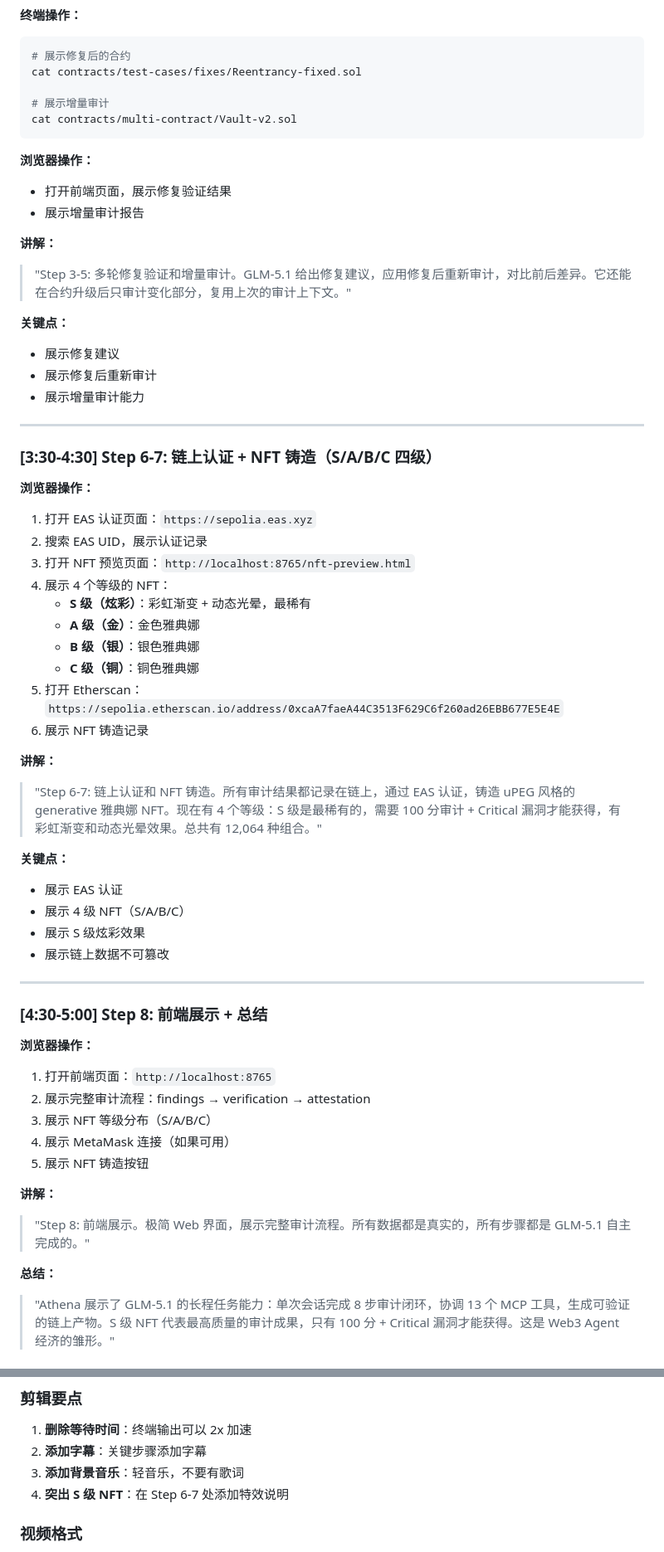
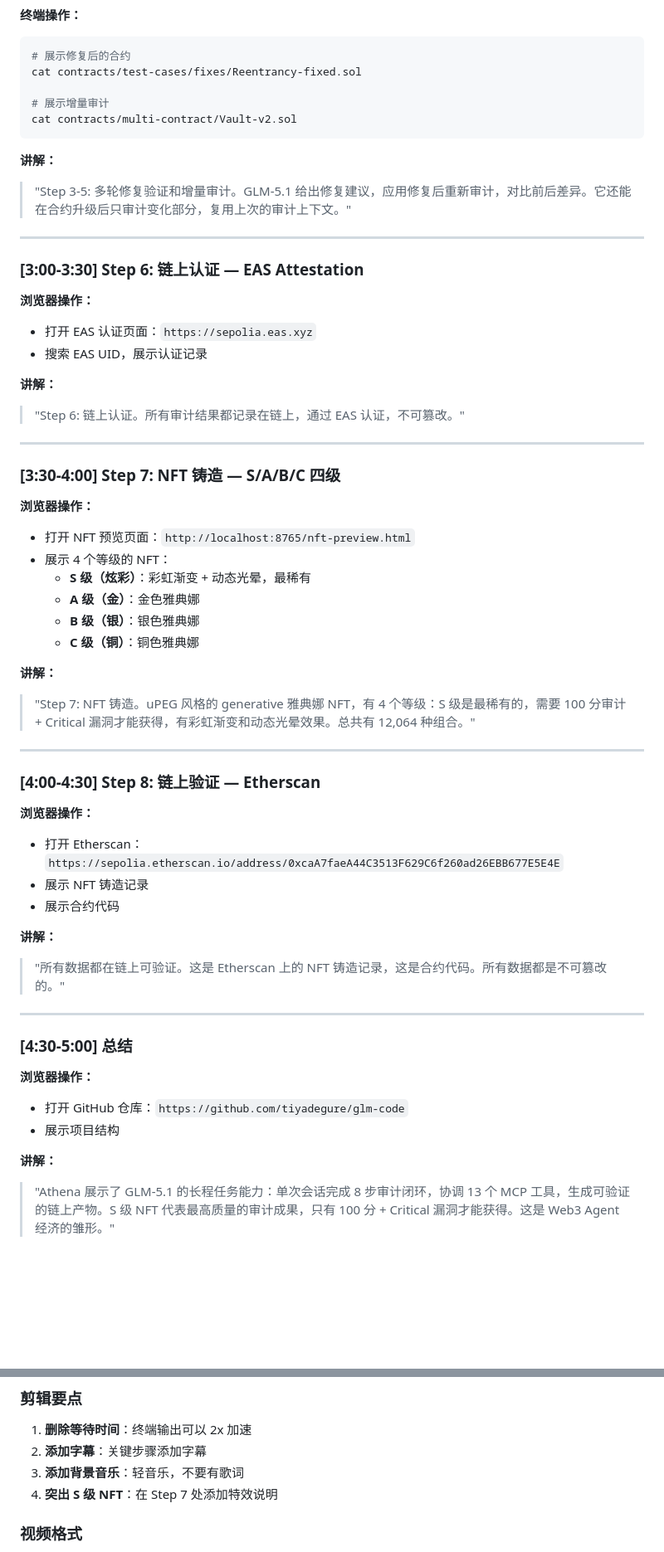
Before and after one commit to tiyadegure/Athena, a Markdown page: scripts/demo-recording-v6.md, 2 parts joined by grey strips. Shown at 83% size. Drawn GitHub-style; blank space fills up the shorter version.

Commit message:
scripts: fix v6 demo - separate terminal and browser

````diff
--- a/scripts/demo-recording-v6.md
+++ b/scripts/demo-recording-v6.md
@@ -87,56 +66,54 @@ cat contracts/test-cases/fixes/Reentrancy-fixed.sol
 cat contracts/multi-contract/Vault-v2.sol
 ```
 
-**浏览器操作：**
-- 打开前端页面，展示修复验证结果
-- 展示增量审计报告
-
 **讲解：**
 > "Step 3-5: 多轮修复验证和增量审计。GLM-5.1 给出修复建议，应用修复后重新审计，对比前后差异。它还能在合约升级后只审计变化部分，复用上次的审计上下文。"
 
-**关键点：**
-- 展示修复建议
-- 展示修复后重新审计
-- 展示增量审计能力
+---
+
+### [3:00-3:30] Step 6: 链上认证 — EAS Attestation
+
+**浏览器操作：**
+- 打开 EAS 认证页面：`https://sepolia.eas.xyz`
+- 搜索 EAS UID，展示认证记录
+
+**讲解：**
+> "Step 6: 链上认证。所有审计结果都记录在链上，通过 EAS 认证，不可篡改。"
 
 ---
 
-### [3:30-4:30] Step 6-7: 链上认证 + NFT 铸造（S/A/B/C 四级）
+### [3:30-4:00] Step 7: NFT 铸造 — S/A/B/C 四级
 
 **浏览器操作：**
-1. 打开 EAS 认证页面：`https://sepolia.eas.xyz`
-2. 搜索 EAS UID，展示认证记录
-3. 打开 NFT 预览页面：`http://localhost:8765/nft-preview.html`
-4. 展示 4 个等级的 NFT：
-   - **S 级（炫彩）**：彩虹渐变 + 动态光晕，最稀有
-   - **A 级（金）**：金色雅典娜
-   - **B 级（银）**：银色雅典娜
-   - **C 级（铜）**：铜色雅典娜
-5. 打开 Etherscan：`https://sepolia.etherscan.io/address/0xcaA7faeA44C3513F629C6f260ad26EBB677E5E4E`
-6. 展示 NFT 铸造记录
+- 打开 NFT 预览页面：`http://localhost:8765/nft-preview.html`
+- 展示 4 个等级的 NFT：
+  - **S 级（炫彩）**：彩虹渐变 + 动态光晕，最稀有
+  - **A 级（金）**：金色雅典娜
+  - **B 级（银）**：银色雅典娜
+  - **C 级（铜）**：铜色雅典娜
 
 **讲解：**
-> "Step 6-7: 链上认证和 NFT 铸造。所有审计结果都记录在链上，通过 EAS 认证，铸造 uPEG 风格的 generative 雅典娜 NFT。现在有 4 个等级：S 级是最稀有的，需要 100 分审计 + Critical 漏洞才能获得，有彩虹渐变和动态光晕效果。总共有 12,064 种组合。"
-
-**关键点：**
-- 展示 EAS 认证
-- 展示 4 级 NFT（S/A/B/C）
-- 展示 S 级炫彩效果
-- 展示链上数据不可篡改
+> "Step 7: NFT 铸造。uPEG 风格的 generative 雅典娜 NFT，有 4 个等级：S 级是最稀有的，需要 100 分审计 + Critical 漏洞才能获得，有彩虹渐变和动态光晕效果。总共有 12,064 种组合。"
 
 ---
 
-### [4:30-5:00] Step 8: 前端展示 + 总结
+### [4:00-4:30] Step 8: 链上验证 — Etherscan
 
 **浏览器操作：**
-1. 打开前端页面：`http://localhost:8765`
-2. 展示完整审计流程：findings → verification → attestation
-3. 展示 NFT 等级分布（S/A/B/C）
-4. 展示 MetaMask 连接（如果可用）
-5. 展示 NFT 铸造按钮
+- 打开 Etherscan：`https://sepolia.etherscan.io/address/0xcaA7faeA44C3513F629C6f260ad26EBB677E5E4E`
+- 展示 NFT 铸造记录
+- 展示合约代码
 
 **讲解：**
-> "Step 8: 前端展示。极简 Web 界面，展示完整审计流程。所有数据都是真实的，所有步骤都是 GLM-5.1 自主完成的。"
+> "所有数据都在链上可验证。这是 Etherscan 上的 NFT 铸造记录，这是合约代码。所有数据都是不可篡改的。"
 
-**总结：**
+---
+
+### [4:30-5:00] 总结
+
+**浏览器操作：**
+- 打开 GitHub 仓库：`https://github.com/tiyadegure/glm-code`
+- 展示项目结构
+
+**讲解：**
 > "Athena 展示了 GLM-5.1 的长程任务能力：单次会话完成 8 步审计闭环，协调 13 个 MCP 工具，生成可验证的链上产物。S 级 NFT 代表最高质量的审计成果，只有 100 分 + Critical 漏洞才能获得。这是 Web3 Agent 经济的雏形。"
@@ -247,7 +244,7 @@ cat contracts/multi-contract/Vault-v2.sol
 1. **删除等待时间**：终端输出可以 2x 加速
 2. **添加字幕**：关键步骤添加字幕
 3. **添加背景音乐**：轻音乐，不要有歌词
-4. **突出 S 级 NFT**：在 Step 6-7 处添加特效说明
+4. **突出 S 级 NFT**：在 Step 7 处添加特效说明
 
 ### 视频格式
 - 分辨率：1920x1080
````
Also changed, not shown: other parts of scripts/demo-recording-v6.md (+27 -28 lines).
